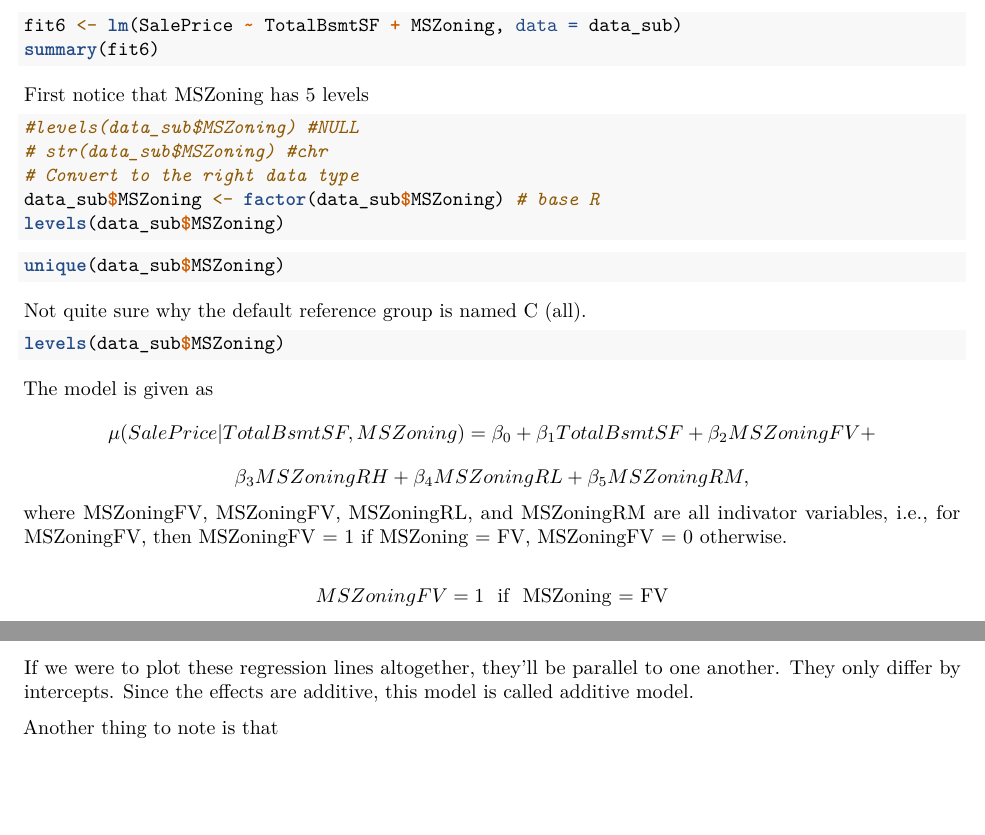
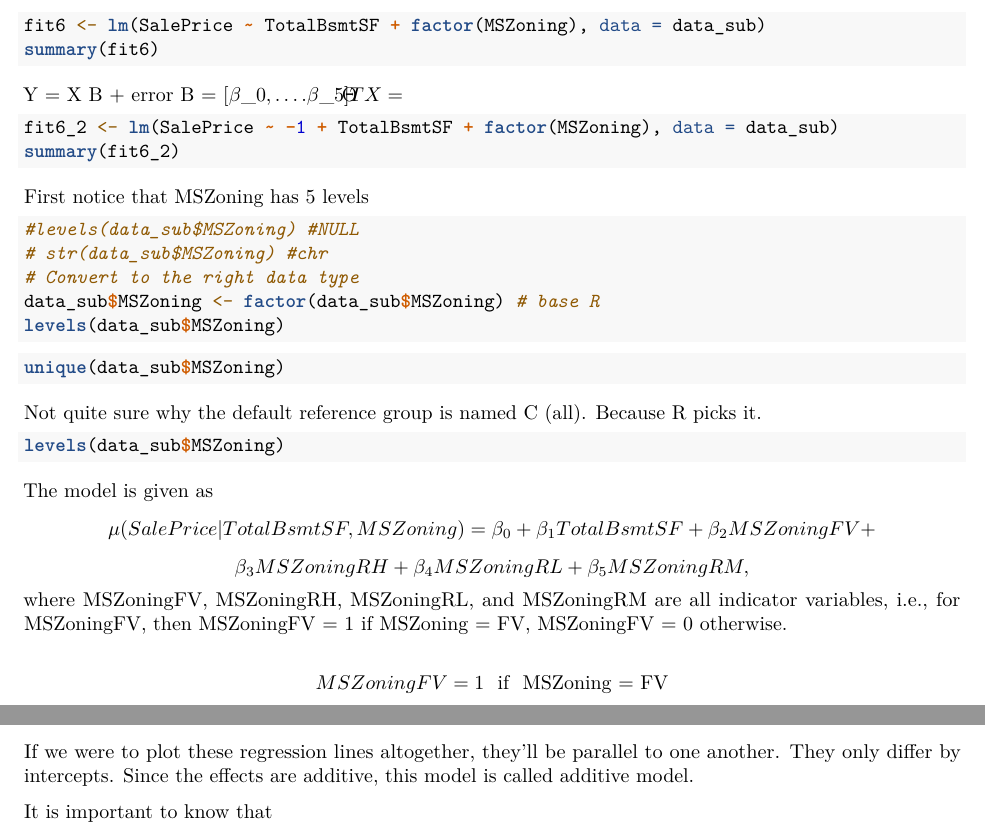
Before and after one commit to jouanannesu/Regression-Housing-Prices, an R Markdown document (01-EDA-02.Rmd): two parts of page 4 of 5, joined at a grey line, cut so that both start at the same text, the shorter picture padded with empty space. Rendered offline with R 4.5, knitr and Pandoc, then LaTeX, with nearby package versions; the code chunks are not run, so their results and figures are left out.

Commit message:
6/12/2022

````diff
--- a/01-EDA-02.Rmd
+++ b/01-EDA-02.Rmd
@@ -226,9 +226,19 @@ Fit 5 Add another continuous variable.
 Fit 6 Return to fit1 but add an additional categorical variable.
 
 ```{r}
-fit6 <- lm(SalePrice ~ TotalBsmtSF + MSZoning, data = data_sub)
+fit6 <- lm(SalePrice ~ TotalBsmtSF + factor(MSZoning), data = data_sub)
 summary(fit6)
 ```
+
+Y = X B + error
+B = [\beta_0, .... \beta_5]^T
+X =
+
+```{r}
+fit6_2 <- lm(SalePrice ~ -1 + TotalBsmtSF + factor(MSZoning), data = data_sub)
+summary(fit6_2)
+```
+
 
 First notice that MSZoning has 5 levels
 ```{r}
@@ -243,7 +253,7 @@ levels(data_sub$MSZoning)
 unique(data_sub$MSZoning)
 ```
 
-Not quite sure why the default reference group is named C (all).
+Not quite sure why the default reference group is named C (all). Because R picks it.
 
 ```{r}
 levels(data_sub$MSZoning)
@@ -258,5 +268,5 @@ $$
 $$
-where MSZoningFV, MSZoningFV, MSZoningRL, and MSZoningRM are all indivator variables, i.e., for MSZoningFV, then MSZoningFV = 1 if MSZoning = FV, MSZoningFV = 0 otherwise.
+where MSZoningFV, MSZoningRH, MSZoningRL, and MSZoningRM are all indicator variables, i.e., for MSZoningFV, then MSZoningFV = 1 if MSZoning = FV, MSZoningFV = 0 otherwise.
 
 $$
 MSZoningFV = 1 \ \ \text{if} \ \ \text{MSZoning = FV}
@@ -297,5 +307,5 @@ etc.
 
 If we were to plot these regression lines altogether, they'll be parallel to one another. They only differ by intercepts. Since the effects are additive, this model is called additive model.
 
-Another thing to note is that
+It is important to know that
 
````
Also changed, not shown: 01-EDA-02.Rmd (12 more changed lines).
